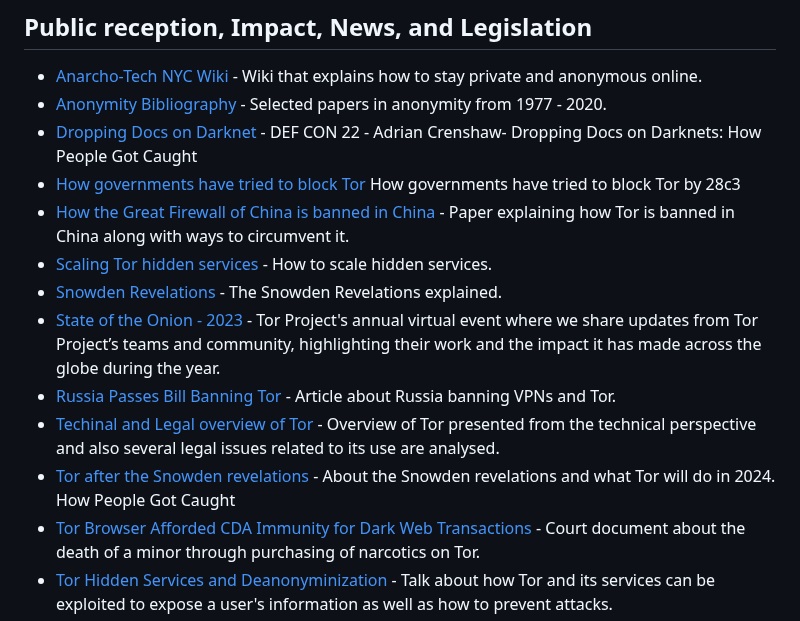
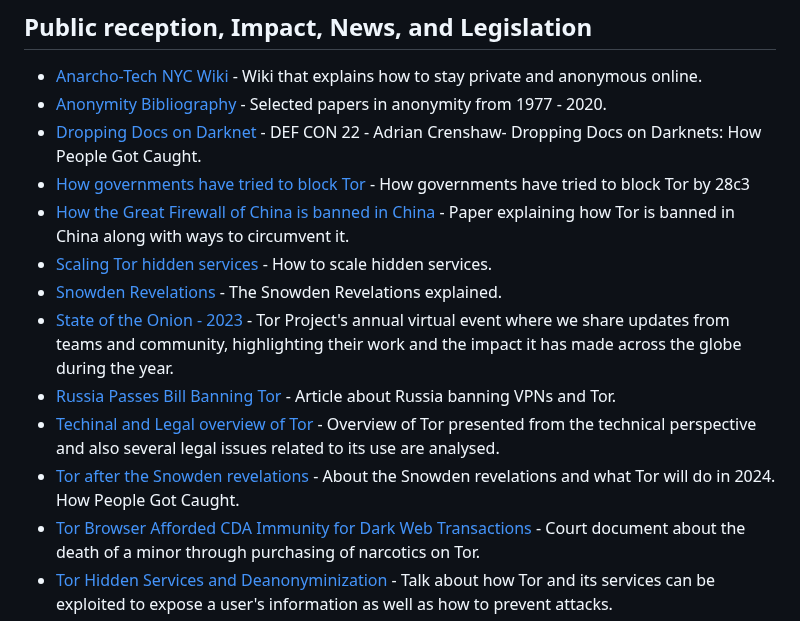
Before and after one commit to Polycarbohydrate/awesome-tor, a Markdown page: README.md, the part around the change. Rendered like a GitHub page.

```diff
--- a/README.md
+++ b/README.md
@@ -127,15 +127,15 @@
 ## Public reception, Impact, News, and Legislation
 - [Anarcho-Tech NYC Wiki](https://github.com/AnarchoTechNYC/meta/wiki) - Wiki that explains how to stay private and anonymous online.
 - [Anonymity Bibliography](https://www.freehaven.net/anonbib/) - Selected papers in anonymity from 1977 - 2020.
-- [Dropping Docs on Darknet](https://www.youtube.com/watch?v=eQ2OZKitRwc) - DEF CON 22 - Adrian Crenshaw- Dropping Docs on Darknets: How People Got Caught
-- [How governments have tried to block Tor](https://www.youtube.com/watch?v=DX46Qv_b7F4) How governments have tried to block Tor by 28c3
+- [Dropping Docs on Darknet](https://www.youtube.com/watch?v=eQ2OZKitRwc) - DEF CON 22 - Adrian Crenshaw- Dropping Docs on Darknets: How People Got Caught.
+- [How governments have tried to block Tor](https://www.youtube.com/watch?v=DX46Qv_b7F4) - How governments have tried to block Tor by 28c3
 - [How the Great Firewall of China is banned in China](https://www.usenix.org/system/files/conference/foci12/foci12-final2.pdf) - Paper explaining how Tor is banned in China along with ways to circumvent it.
 - [Scaling Tor hidden services](https://www.benthamsgaze.org/2015/11/17/scaling-tor-hidden-services/) - How to scale hidden services.
 - [Snowden Revelations](https://www.theguardian.com/world/interactive/2013/nov/01/snowden-nsa-files-surveillance-revelations-decoded) - The Snowden Revelations explained.
-- [State of the Onion - 2023](https://blog.torproject.org/event/state-of-the-onion-2023/) - Tor Project's annual virtual event where we share updates from Tor Project’s teams and community, highlighting their work and the impact it has made across the globe during the year.
+- [State of the Onion - 2023](https://blog.torproject.org/event/state-of-the-onion-2023/) - Tor Project's annual virtual event where we share updates from teams and community, highlighting their work and the impact it has made across the globe during the year.
 - [Russia Passes Bill Banning Tor](https://www.themoscowtimes.com/2021/12/08/russia-blocks-tor-anonymity-service-a75760) - Article about Russia banning VPNs and Tor.
 - [Techinal and Legal overview of Tor](https://ccdcoe.org/uploads/2018/10/TOR_Anonymity_Network.pdf) - Overview of Tor presented from the technical perspective and also several legal issues related to its use are analysed.
-- [Tor after the Snowden revelations](https://blog.torproject.org/tor-in-2023/) - About the Snowden revelations and what Tor will do in 2024. How People Got Caught
+- [Tor after the Snowden revelations](https://blog.torproject.org/tor-in-2023/) - About the Snowden revelations and what Tor will do in 2024. How People Got Caught.
 - [Tor Browser Afforded CDA Immunity for Dark Web Transactions](https://www.govinfo.gov/content/pkg/USCOURTS-utd-2_18-cv-00712/pdf/USCOURTS-utd-2_18-cv-00712-0.pdf) - Court document about the death of a minor through purchasing of narcotics on Tor.
 - [Tor Hidden Services and Deanonyminization](https://www.youtube.com/watch?v=HQXRURfrf8w) - Talk about how Tor and its services can be exploited to expose a user's information as well as how to prevent attacks.
 - [Tor Overview](https://www.privacyguides.org/en/advanced/tor-overview/) - Overview of Tor by Privacyguides.
```
